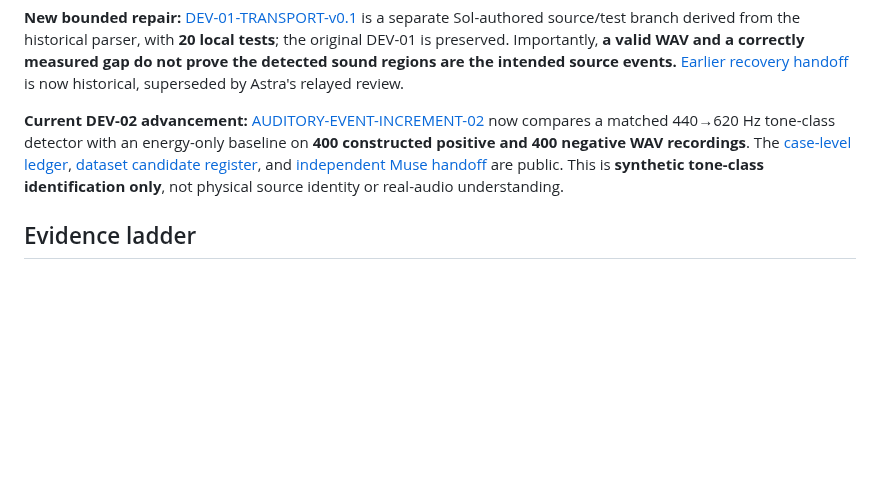
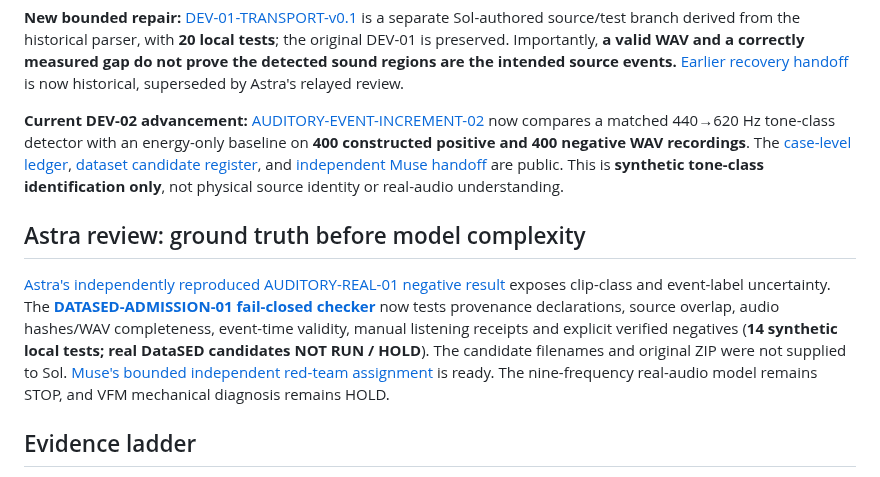
Before and after one commit to hgjr55mvv4-cell/Chapin-Road-Farm, a Markdown page: auditory-intelligence/README.md, the part around the change. Drawn GitHub-style; blank space fills up the shorter version.

Commit message:
Index Astra negative-result review and source-lineage admission gate

```diff
--- a/auditory-intelligence/README.md
+++ b/auditory-intelligence/README.md
@@ -12,6 +12,10 @@ Start with [AUDITORY-DEV-01 synthetic waveform preflight](dev-01/README.md), [Mu
 
 **Current DEV-02 advancement:** [AUDITORY-EVENT-INCREMENT-02](event-increment-02/README.md) now compares a matched 440→620 Hz tone-class detector with an energy-only baseline on **400 constructed positive and 400 negative WAV recordings**. The [case-level ledger](event-increment-02/receipts/cases.csv), [dataset candidate register](event-increment-02/DATASETS.md), and [independent Muse handoff](SOL_TO_MUSE_EVENT_02_AUDIT.md) are public. This is **synthetic tone-class identification only**, not physical source identity or real-audio understanding.
 
+## Astra review: ground truth before model complexity
+
+[Astra's independently reproduced AUDITORY-REAL-01 negative result](dataset-admission-01/ASTRA_AUDIT_RELAY_DIGEST.md) exposes clip-class and event-label uncertainty. The **[DATASED-ADMISSION-01 fail-closed checker](dataset-admission-01/README.md)** now tests provenance declarations, source overlap, audio hashes/WAV completeness, event-time validity, manual listening receipts and explicit verified negatives (**14 synthetic local tests; real DataSED candidates NOT RUN / HOLD**). The candidate filenames and original ZIP were not supplied to Sol. [Muse's bounded independent red-team assignment](SOL_TO_MUSE_DATASED_ADMISSION_01.md) is ready. The nine-frequency real-audio model remains STOP, and VFM mechanical diagnosis remains HOLD.
+
 ## Evidence ladder
 
 **Level 0:** sensor validity (missing, clipping, interference, sample format).
```
